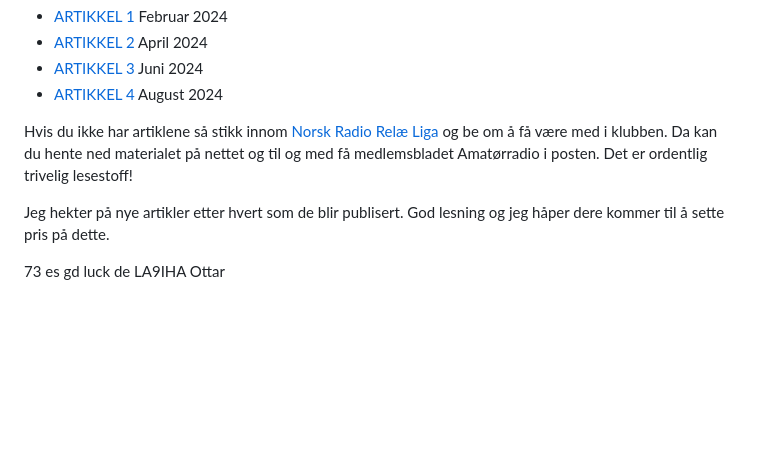
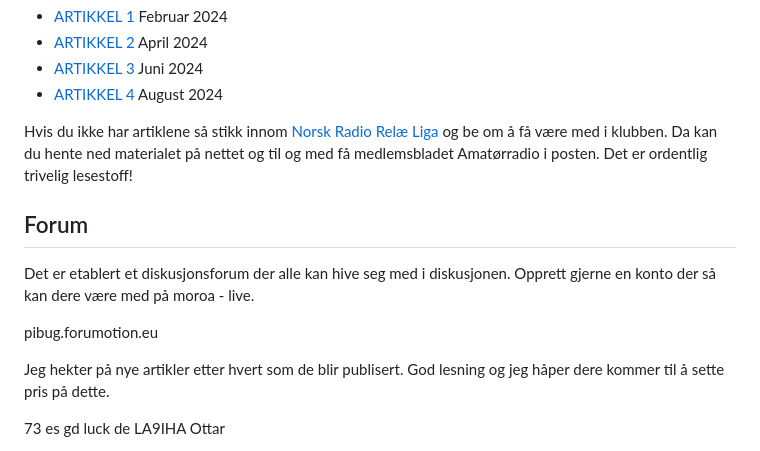
Before and after one commit to LA9IHA/piBug, a Markdown page: bullen/README.md, the part around the change. Drawn GitHub-style; blank space fills up the shorter version.

```diff
--- a/bullen/README.md
+++ b/bullen/README.md
@@ -57,6 +57,11 @@ Så til artiklene. Her er linkene ned til dem:
 
 Hvis du ikke har artiklene så stikk innom <a href="https://www.nrrl.no" target="_blank">Norsk Radio Relæ Liga</a> og be om å få være med i klubben. Da kan du hente ned materialet på nettet og til og med få medlemsbladet Amatørradio i posten. Det er ordentlig trivelig lesestoff!
 
+## Forum
+Det er etablert et diskusjonsforum der alle kan hive seg med i diskusjonen. Opprett gjerne en konto der så kan dere være med på moroa - live.
+
+<a hre="https://pibug.forumotion.eu/">pibug.forumotion.eu</a>
+
 Jeg hekter på nye artikler etter hvert som de blir publisert. God lesning og jeg håper dere kommer til å sette pris på dette.
 
 
```
